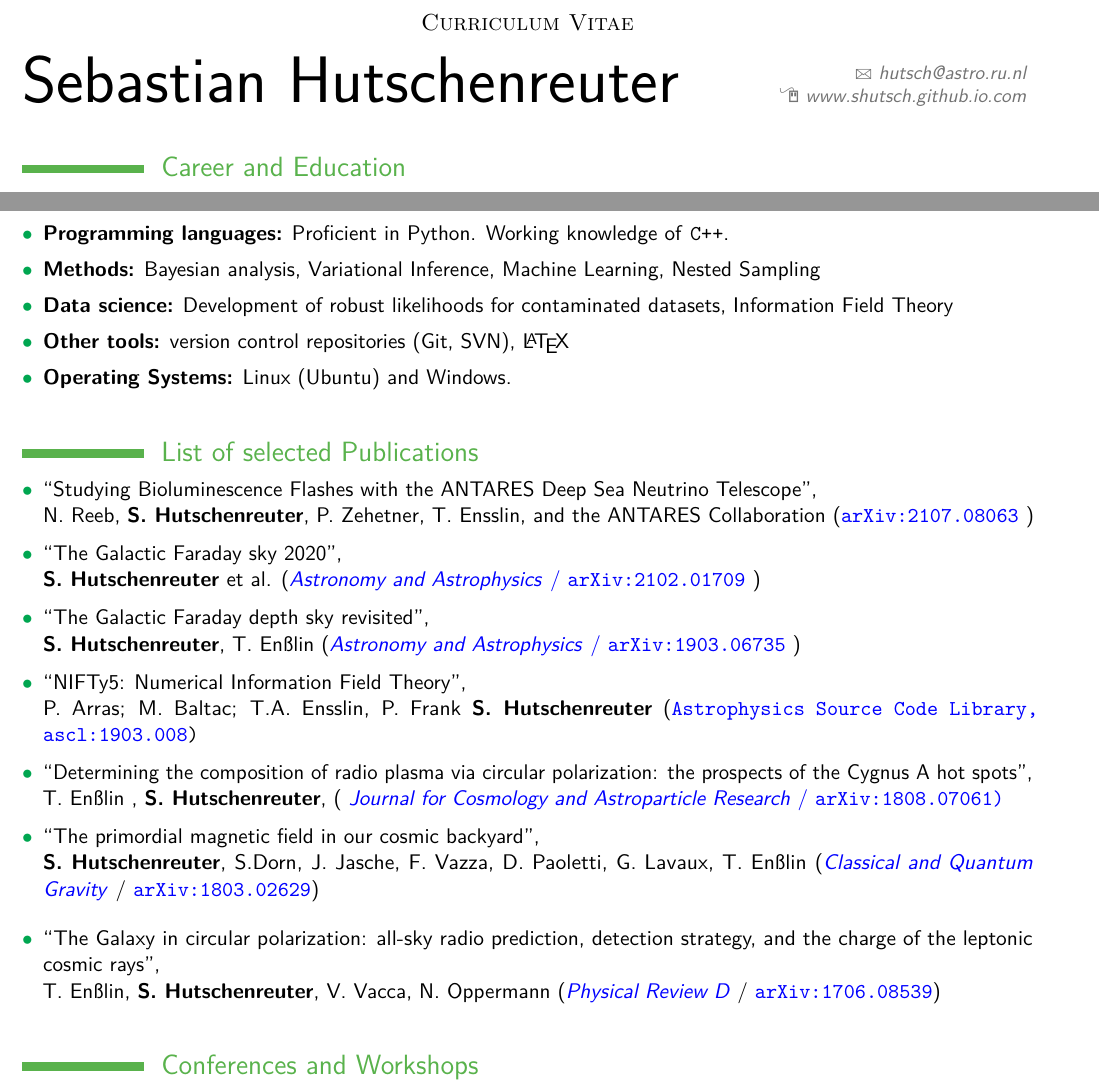
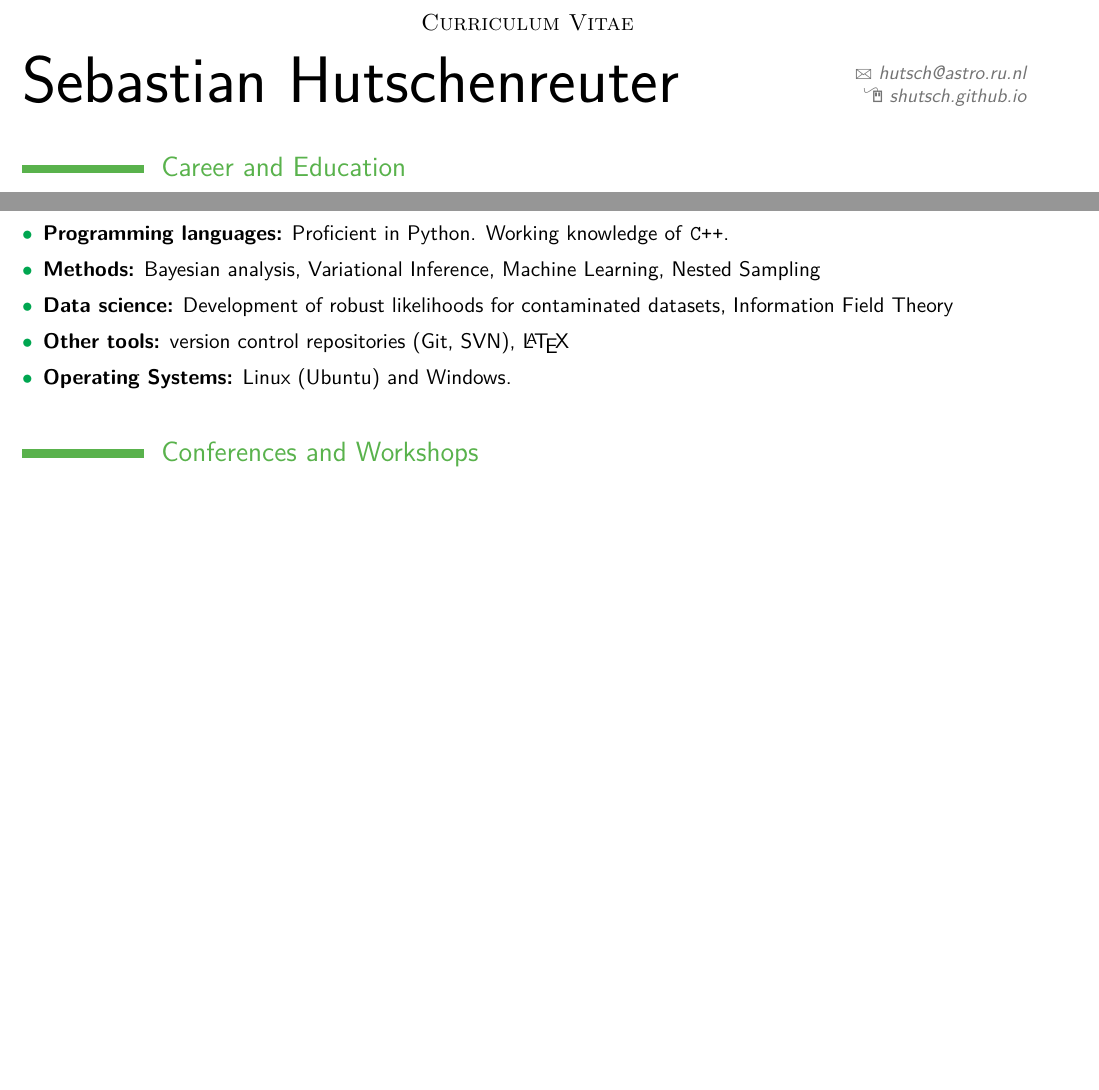
Before and after one commit to shutsch/cv, a LaTeX CV (cv_science_en.tex): two parts of pages 1 and 2 of 3 before the commit and two parts of pages 1 and 2 of 2 after it, joined at a grey line, cut so that both start at the same text, the shorter picture padded with empty space. The pictures show the PDF file cv_science_en.pdf that the author committed with the source.

Commit message:
outsourced publication list, cv on website now without

```diff
--- a/cv_science_en.tex
+++ b/cv_science_en.tex
@@ -45,7 +56,7 @@
 %\phone[fixed]{}                    % optional, remove / comment the line if not wanted
 %\phone[fax]{}                      % optional, remove / comment the line if not wanted
 \email{hutsch@astro.ru.nl}                               % optional, remove / comment the line if not wanted
-\homepage{www.shutsch.github.io.com}                         % optional, remove / comment the line if not wanted
+\homepage{shutsch.github.io}                         % optional, remove / comment the line if not wanted
 %\extrainfo{Nationality: German  \textbullet\addcontentsline{file}{sec_unit}{entry}  Date of birth: 23/11/89}
 % optional, remove / comment the line if not wanted
 %\photo[64pt][0.4pt]{picture}                       % optional, remove / comment the line if not wanted; '64pt' is the height the picture must be resized to, 0.4pt is the thickness of the frame around it (put it to 0pt for no frame) and 'picture' is the name of the picture file
@@ -158,44 +173,9 @@
 \vspace{\baselineskip}
 \section{List of selected Publications}
-\begin{itemize}
 
-\item[\textcolor{Green}{$\bullet$}]{``Studying Bioluminescence Flashes with the ANTARES Deep Sea Neutrino Telescope'', \\
-N. Reeb, \textbf{S. Hutschenreuter}, P. Zehetner, T. Ensslin, and the ANTARES Collaboration ({\color{blue}  \href{https://arxiv.org/abs/2107.08063}{\texttt{{\color{blue} arXiv:2107.08063}}}} })
+\input{_publication_list.tex}
 
-\vspace{6pt}
-
-\item[\textcolor{Green}{$\bullet$}]{``The Galactic Faraday sky 2020'', \\
-\textbf{S. Hutschenreuter} et al. ({\color{blue} \href{https://www.aanda.org/articles/aa/abs/2022/01/aa40486-21/aa40486-21.htmll}{\textit{Astronomy and Astrophysics}} /  \href{https://arxiv.org/abs/2102.01709}{\texttt{{\color{blue} arXiv:2102.01709}}}} })
-
-\vspace{6pt}
-
-\item[\textcolor{Green}{$\bullet$}]{``The Galactic Faraday depth sky revisited'', \\
-\textbf{S. Hutschenreuter}, T. En{\ss}lin ({\color{blue} \href{https://www.aanda.org/articles/aa/full_html/2020/01/aa35479-19/aa35479-19.html}{\textit{Astronomy and Astrophysics}} /  \href{https://arxiv.org/abs/1903.06735}{\texttt{{\color{blue} arXiv:1903.06735}}}} })
-
-\vspace{6pt}
-
-\item[\textcolor{Green}{$\bullet$}]{``NIFTy5: Numerical Information Field Theory'', \\P. Arras; M. Baltac; T.A. Ensslin, P. Frank \textbf{S. Hutschenreuter} \href{http://ascl.net/1903.008}{(\texttt{{\color{blue} Astrophysics Source Code Library, ascl:1903.008})}}}
-
-\vspace{6pt}
-
-\item[\textcolor{Green}{$\bullet$}]{``Determining the composition of radio plasma via circular polarization: the prospects of the Cygnus A hot spots'', \\
-T. En{\ss}lin , \textbf{S. Hutschenreuter},  ({\color{blue}\href{https://iopscience.iop.org/article/10.1088/1475-7516/2019/01/035/meta}{ \textit{Journal for Cosmology and Astroparticle Research}} /
-\href{https://arxiv.org/abs/1808.07061}{\texttt{{\color{blue} arXiv:1808.07061})}}}}
-
-\vspace{6pt}
-
-\item[\textcolor{Green}{$\bullet$}]{``The primordial magnetic field in our cosmic backyard'', \\
-\textbf{S. Hutschenreuter}, S.Dorn, J. Jasche, F. Vazza, D. Paoletti, G. Lavaux, T. En{\ss}lin (\href{https://iopscience.iop.org/article/10.1088/1361-6382/aacde0}{\color{blue}\textit{Classical and Quantum Gravity}} / \href{https://arxiv.org/abs/1803.02629}{\texttt{{\color{blue} arXiv:1803.02629}}})}
-
-\vspace{6pt}
-
-%\item[\textcolor{Green}{$\bullet$}]{``NIFTy 3 - Numerical Information Field Theory - A Python framework for multicomponent signal inference on HPC clusters'', \\
-%T. Steininger, J. Dixit, P. Frank, M. Greiner, \textbf{S. Hutschenreuter}, J. Knollm{\"u}ller, R. Leike, N.~Porqueres, D. Pumpe, M. Reinecke, M. Sraml, C. Varady, T. En{\ss}lin ({\color{blue}Published in \textit{Annalen der Physik}})\\ \href{https://arxiv.org/abs/1708.01073}{(\texttt{{\color{blue} arXiv:1708.01073})}}}
-
-\vspace{6pt}
-
-\item[\textcolor{Green}{$\bullet$}]{``The Galaxy in circular polarization: all-sky radio prediction, detection strategy, and the charge of the leptonic cosmic rays'', \\ T. En{\ss}lin,  \textbf{S. Hutschenreuter}, V. Vacca, N. Oppermann   (\href{https://journals.aps.org/prd/abstract/10.1103/PhysRevD.96.043021}{\color{blue}\textit{Physical Review D}} / \href{https://arxiv.org/abs/1706.08539}{\texttt{{\color{blue} arXiv:1706.08539}}})}
-\end{itemize}
+}{}
 
 \vspace{\baselineskip}
 \section{Conferences and Workshops}
```
Also changed, not shown: publication_list_sebastian_hutschenreuter.tex (added, +52 -0 lines), cv_science_en.pdf, publication_list_sebastian_hutschenreuter.pdf (added), cv_science_en.tex (15 more changed lines).
